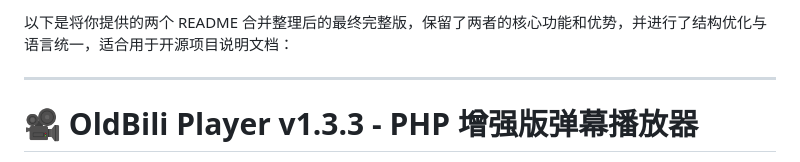
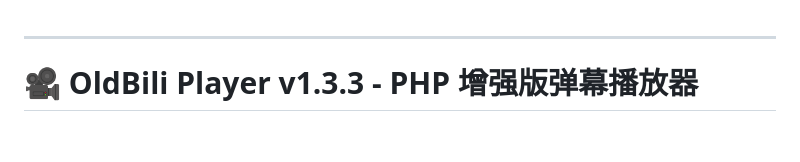
Before and after one commit to Dos7t3r/php-danmu-player, a Markdown page: README.md, the part around the change. Rendered like a GitHub page; blank space fills up the shorter version.

```diff
--- a/README.md
+++ b/README.md
@@ -1,4 +1,4 @@
-以下是将你提供的两个 README 合并整理后的最终完整版，保留了两者的核心功能和优势，并进行了结构优化与语言统一，适合用于开源项目说明文档：
+
 
 ---
 
```
